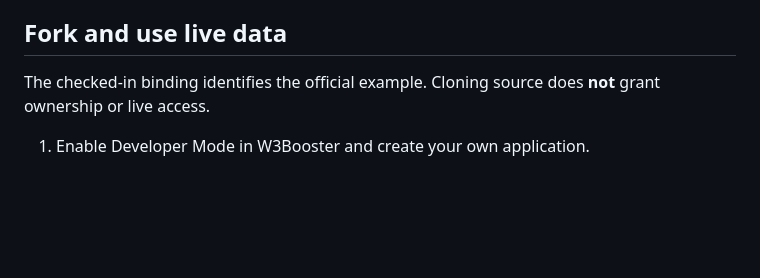
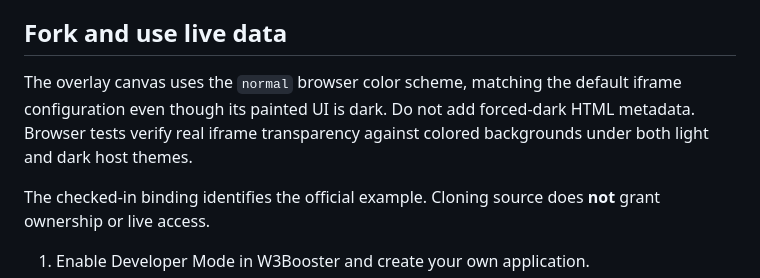
Before and after one commit to W3Booster/app-example-settings-playground, a Markdown page: README.md, the part around the change. Rendered like a GitHub page; blank space fills up the shorter version.

Commit message:
Verify transparent iframe output under light and dark host themes

```diff
--- a/README.md
+++ b/README.md
@@ -41,6 +41,11 @@ In W3Booster, turn on the configured **Stream** or **In-game** surface. For OBS,
 
 ## Fork and use live data
 
+The overlay canvas uses the `normal` browser color scheme, matching the default
+iframe configuration even though its painted UI is dark. Do not add forced-dark
+HTML metadata. Browser tests verify real iframe transparency against colored
+backgrounds under both light and dark host themes.
+
 The checked-in binding identifies the official example. Cloning source does **not** grant ownership or live access.
 
 1. Enable Developer Mode in W3Booster and create your own application.
```
Also changed, not shown: docs/screenshot.png, 5 other files.
